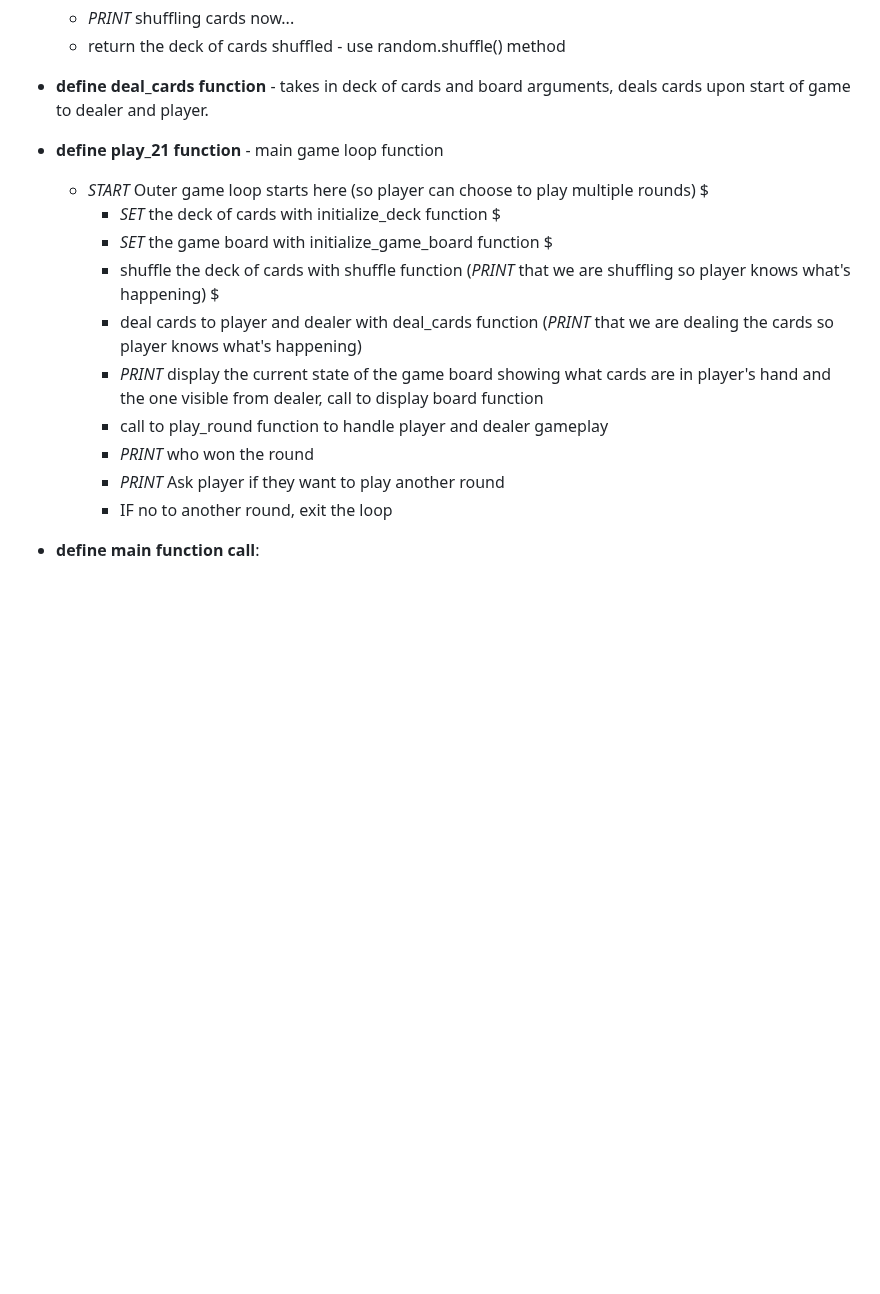
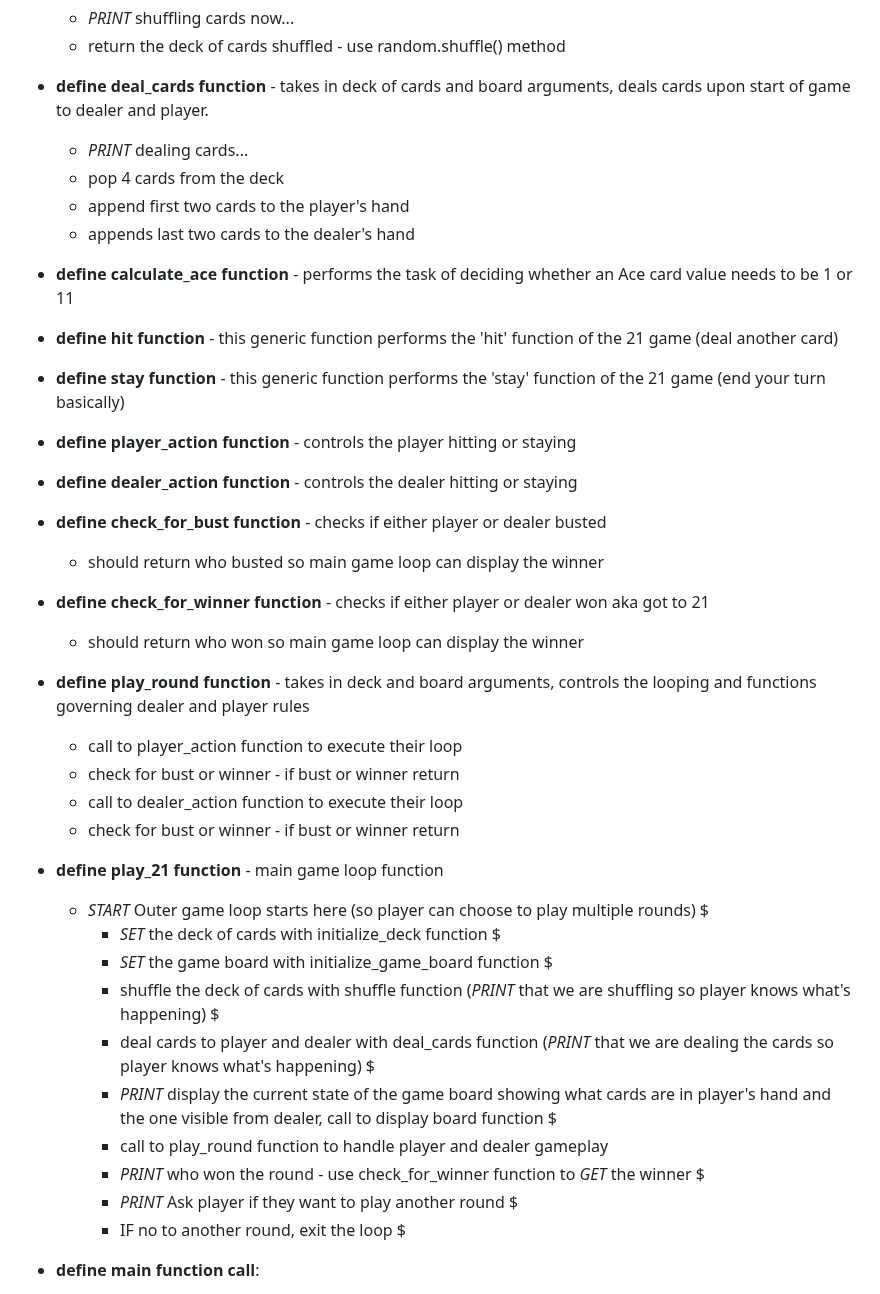
Before and after one commit to CovertRob/LS-Backend-Core, a Markdown page: PY110/lesson_3/21_pedac.md, the part around the change. Drawn GitHub-style; blank space fills up the shorter version.

Commit message:
Updating PEDAC.

```diff
--- a/PY110/lesson_3/21_pedac.md
+++ b/PY110/lesson_3/21_pedac.md
@@ -136,18 +136,44 @@ You have: Jack and 6
   - return the deck of cards shuffled - use random.shuffle() method
 
 - **define deal_cards function** - takes in deck of cards and board arguments, deals cards upon start of game to dealer and player.
+  - *PRINT* dealing cards...
+  - pop 4 cards from the deck
+  - append first two cards to the player's hand
+  - appends last two cards to the dealer's hand
+
+- **define calculate_ace function** - performs the task of deciding whether an Ace card value needs to be 1 or 11
+
+- **define hit function** - this generic function performs the 'hit' function of the 21 game (deal another card)
+
+- **define stay function** - this generic function performs the 'stay' function of the 21 game (end your turn basically)
+
+- **define player_action function** - controls the player hitting or staying
+
+- **define dealer_action function** - controls the dealer hitting or staying
+
+- **define check_for_bust function** - checks if either player or dealer busted
+  - should return who busted so main game loop can display the winner
+
+- **define check_for_winner function** - checks if either player or dealer won aka got to 21
+  - should return who won so main game loop can display the winner
+
+- **define play_round function** - takes in deck and board arguments, controls the looping and functions governing dealer and player rules
+  - call to player_action function to execute their loop
+  - check for bust or winner - if bust or winner return
+  - call to dealer_action function to execute their loop
+  - check for bust or winner - if bust or winner return
 
 - **define play_21 function** - main game loop function
   - *START* Outer game loop starts here (so player can choose to play multiple rounds) $
     - *SET* the deck of cards with initialize_deck function $
     - *SET* the game board with initialize_game_board function $
     - shuffle the deck of cards with shuffle function (*PRINT* that we are shuffling so player knows what's happening) $
-    - deal cards to player and dealer with deal_cards function (*PRINT* that we are dealing the cards so player knows what's happening)
-    - *PRINT* display the current state of the game board showing what cards are in player's hand and the one visible from dealer, call to display board function
+    - deal cards to player and dealer with deal_cards function (*PRINT* that we are dealing the cards so player knows what's happening) $
+    - *PRINT* display the current state of the game board showing what cards are in player's hand and the one visible from dealer, call to display board function $
     - call to play_round function to handle player and dealer gameplay
-    - *PRINT* who won the round
-    - *PRINT* Ask player if they want to play another round
-    - IF no to another round, exit the loop
+    - *PRINT* who won the round - use check_for_winner function to *GET* the winner $
+    - *PRINT* Ask player if they want to play another round $
+    - IF no to another round, exit the loop $
 
 
 - **define main function call**:
```
